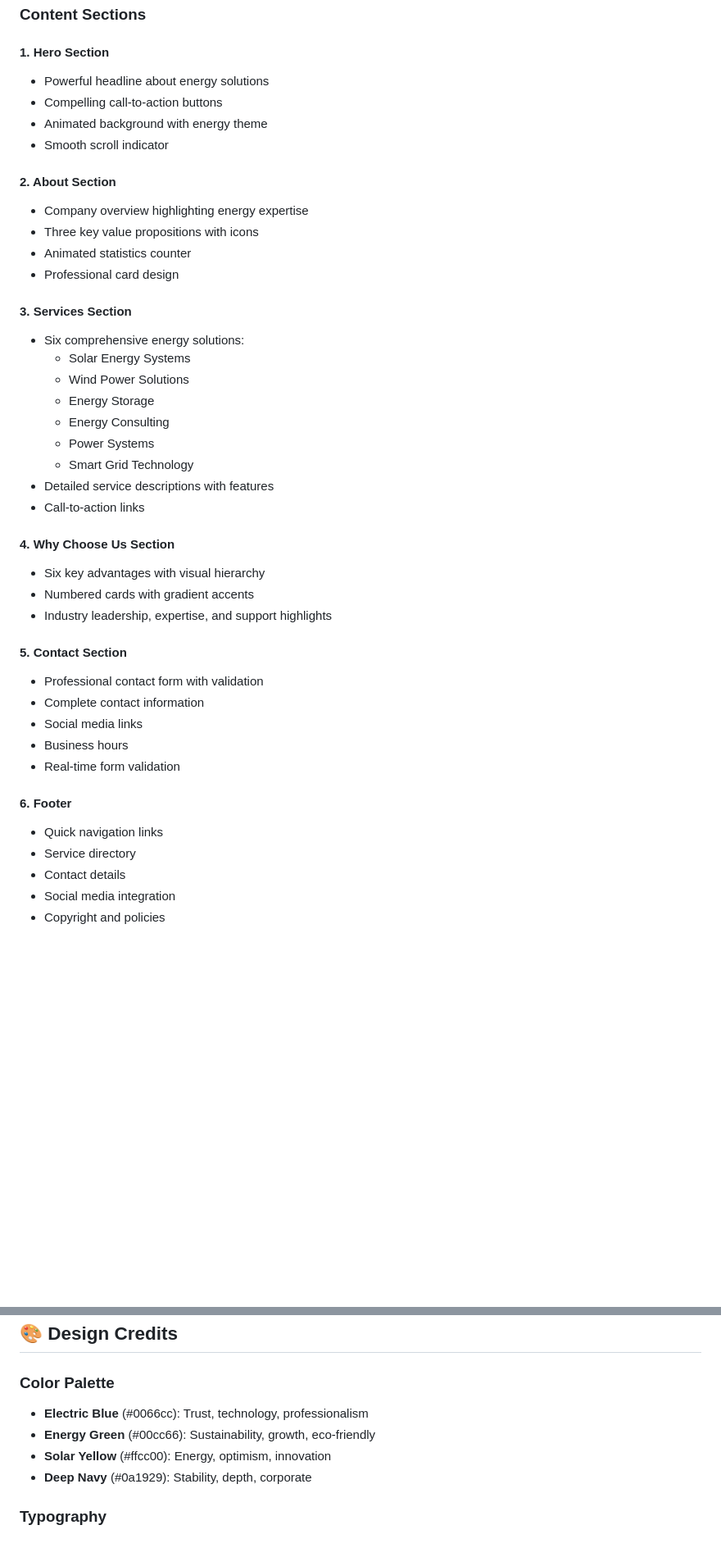
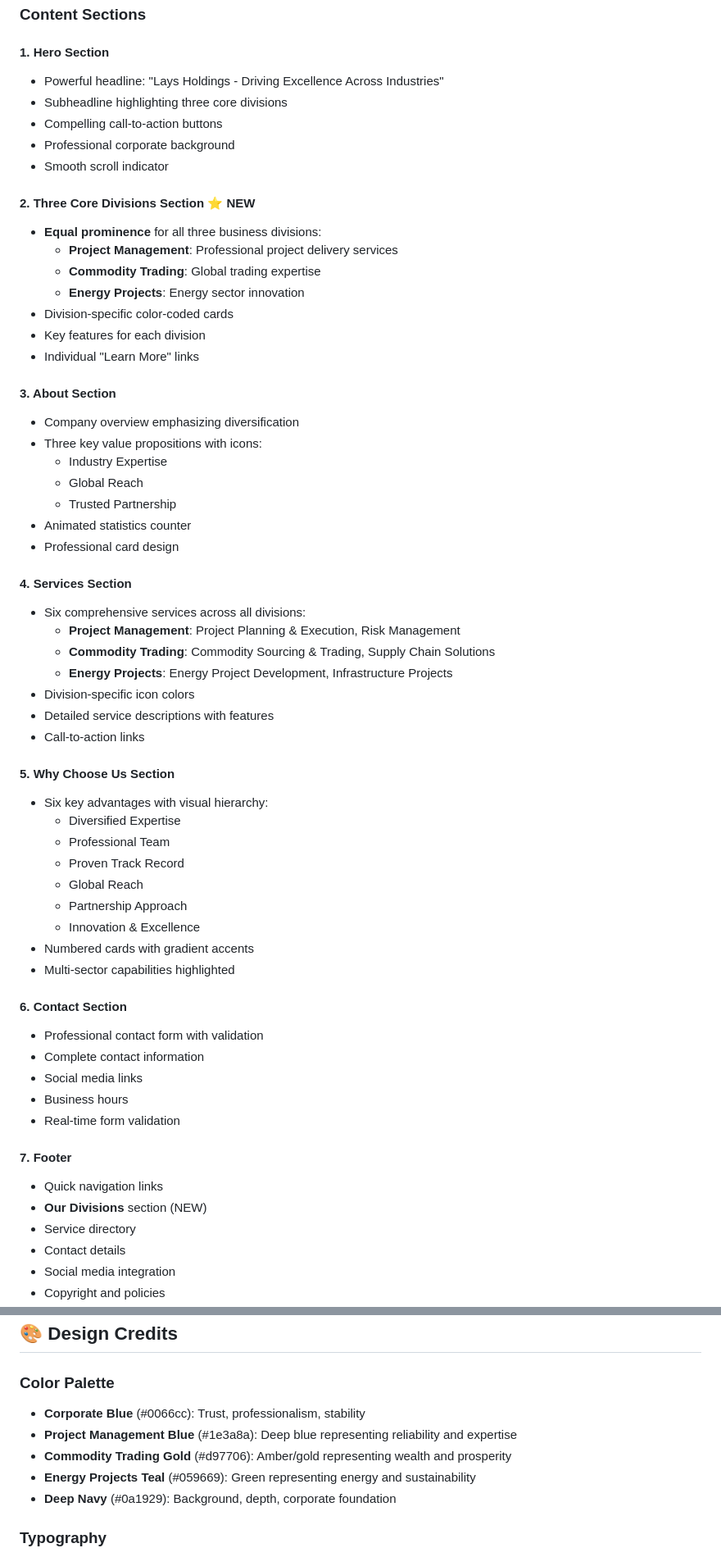
Before and after one commit to ArkTroooper/laysholdings-redesign, a Markdown page: README.md, 2 parts joined by grey strips. Shown at 82% size. Drawn GitHub-style; blank space fills up the shorter version.

Commit message:
Update README.md with multi-division holding company information
Co-authored-by: ArkTroooper <50113425+ArkTroooper@users.noreply.github.com>

```diff
--- a/README.md
+++ b/README.md
@@ -32,42 +36,60 @@ This is a complete professional redesign of the Lays Holdings website featuring
 ### Content Sections
 
 #### 1. Hero Section
-- Powerful headline about energy solutions
+- Powerful headline: "Lays Holdings - Driving Excellence Across Industries"
+- Subheadline highlighting three core divisions
 - Compelling call-to-action buttons
-- Animated background with energy theme
+- Professional corporate background
 - Smooth scroll indicator
 
-#### 2. About Section
-- Company overview highlighting energy expertise
-- Three key value propositions with icons
+#### 2. Three Core Divisions Section ⭐ NEW
+- **Equal prominence** for all three business divisions:
+  - **Project Management**: Professional project delivery services
+  - **Commodity Trading**: Global trading expertise
+  - **Energy Projects**: Energy sector innovation
+- Division-specific color-coded cards
+- Key features for each division
+- Individual "Learn More" links
+
+#### 3. About Section
+- Company overview emphasizing diversification
+- Three key value propositions with icons:
+  - Industry Expertise
+  - Global Reach
+  - Trusted Partnership
 - Animated statistics counter
 - Professional card design
 
-#### 3. Services Section
-- Six comprehensive energy solutions:
-  - Solar Energy Systems
-  - Wind Power Solutions
-  - Energy Storage
-  - Energy Consulting
-  - Power Systems
-  - Smart Grid Technology
+#### 4. Services Section
+- Six comprehensive services across all divisions:
+  - **Project Management**: Project Planning & Execution, Risk Management
+  - **Commodity Trading**: Commodity Sourcing & Trading, Supply Chain Solutions
+  - **Energy Projects**: Energy Project Development, Infrastructure Projects
+- Division-specific icon colors
 - Detailed service descriptions with features
 - Call-to-action links
 
-#### 4. Why Choose Us Section
-- Six key advantages with visual hierarchy
+#### 5. Why Choose Us Section
+- Six key advantages with visual hierarchy:
+  - Diversified Expertise
+  - Professional Team
+  - Proven Track Record
+  - Global Reach
+  - Partnership Approach
+  - Innovation & Excellence
 - Numbered cards with gradient accents
-- Industry leadership, expertise, and support highlights
+- Multi-sector capabilities highlighted
 
-#### 5. Contact Section
+#### 6. Contact Section
 - Professional contact form with validation
 - Complete contact information
 - Social media links
 - Business hours
 - Real-time form validation
 
-#### 6. Footer
+#### 7. Footer
 - Quick navigation links
+- **Our Divisions** section (NEW)
 - Service directory
 - Contact details
 - Social media integration
@@ -261,10 +328,11 @@ laysholdings-redesign/
 ## 🎨 Design Credits
 
 ### Color Palette
-- **Electric Blue** (#0066cc): Trust, technology, professionalism
-- **Energy Green** (#00cc66): Sustainability, growth, eco-friendly
-- **Solar Yellow** (#ffcc00): Energy, optimism, innovation
-- **Deep Navy** (#0a1929): Stability, depth, corporate
+- **Corporate Blue** (#0066cc): Trust, professionalism, stability
+- **Project Management Blue** (#1e3a8a): Deep blue representing reliability and expertise
+- **Commodity Trading Gold** (#d97706): Amber/gold representing wealth and prosperity
+- **Energy Projects Teal** (#059669): Green representing energy and sustainability
+- **Deep Navy** (#0a1929): Background, depth, corporate foundation
 
 ### Typography
 - **Headings**: Poppins (Professional, modern)
```
Also changed, not shown: other parts of README.md (+88 -27 lines).
